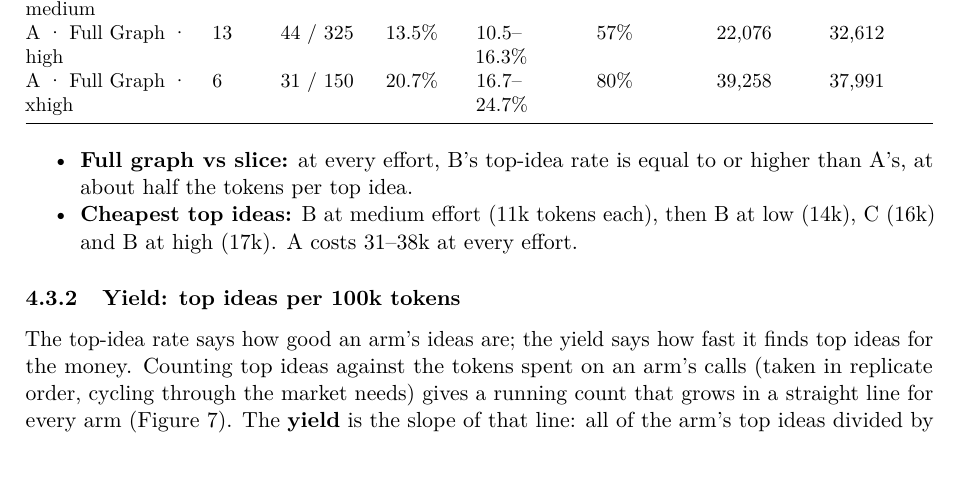
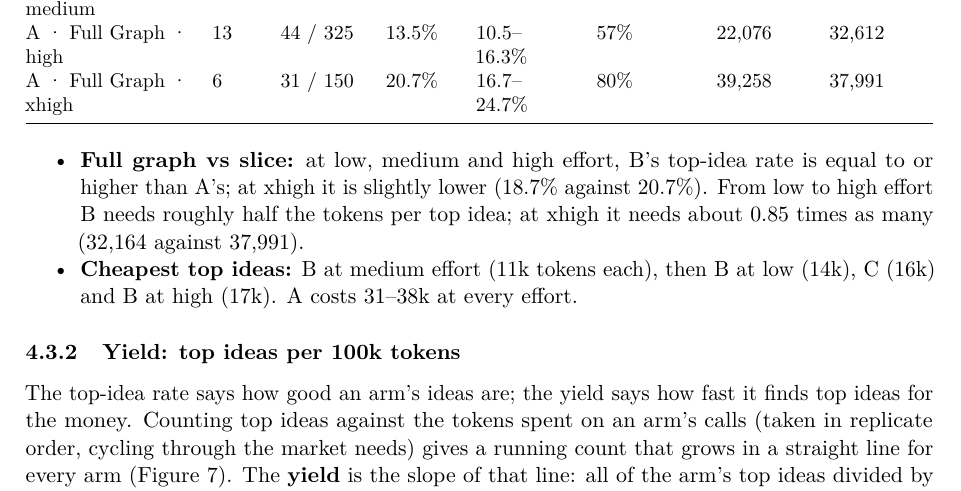
Before and after one commit to orioli/IM-LLM, a LaTeX paper (paper/main.tex, which reads paper/body.tex): part of page 22 of 51, cut so that both start at the same text. Compiled offline with pdfLaTeX.

Commit message:
Revise body.tex: clarify top-idea rate comparison between models at varying effort levels and update main.pdf for consistency

```diff
--- a/paper/body.tex
+++ b/paper/body.tex
@@ -914,7 +914,7 @@ A \textperiodcentered{} Full Graph \textperiodcentered{} xhigh & 6 & 31 / 150 &
 \begin{itemize}
 \tightlist
 \item
-  \textbf{Full graph vs slice:} at every effort, B's top-idea rate is equal to or higher than A's, at about half the tokens per top idea.
+  \textbf{Full graph vs slice:} at low, medium and high effort, B's top-idea rate is equal to or higher than A's; at xhigh it is slightly lower (18.7\% against 20.7\%). From low to high effort B needs roughly half the tokens per top idea; at xhigh it needs about 0.85 times as many (32,164 against 37,991).
 \item
   \textbf{Cheapest top ideas:} B at medium effort (11k tokens each), then B at low (14k), C (16k) and B at high (17k). A costs 31--38k at every effort.
 \end{itemize}
```
Also changed, not shown: 1 other file.
